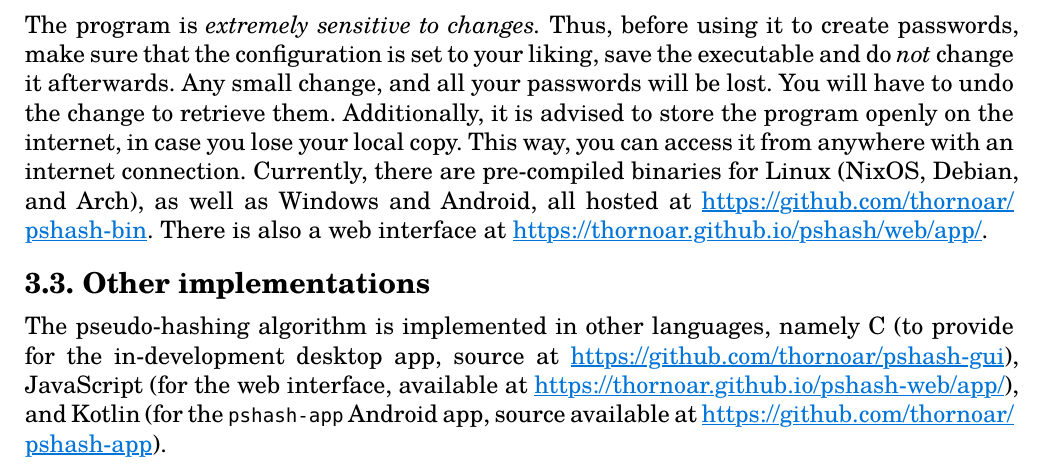
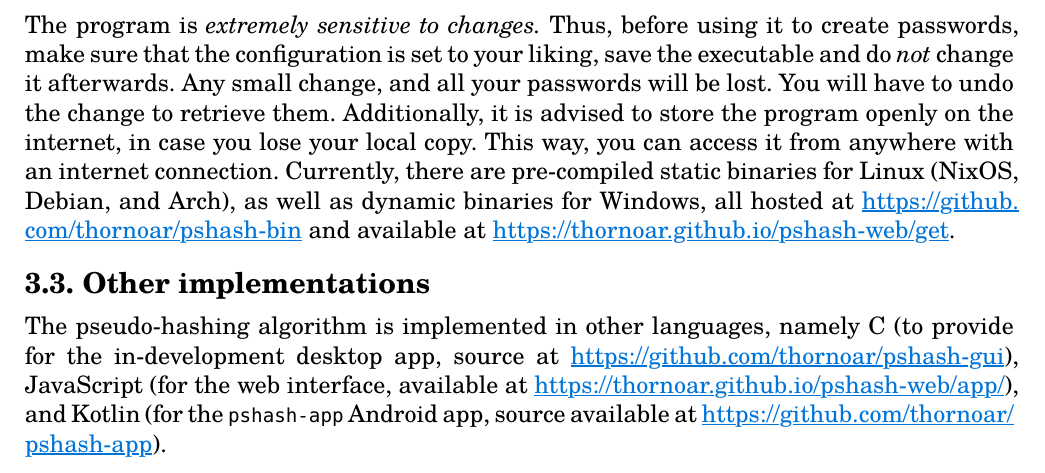
Before and after one commit to thornoar/pshash, a Typst document (documentation/main.typ): part of page 16 of 16, cut so that both start at the same text. The pictures show the PDF file documentation/main.pdf that the author committed with the source.

Commit message:
17 Sep 2025 (Wed): 19:09

```diff
--- a/documentation/main.typ
+++ b/documentation/main.typ
@@ -463,7 +463,7 @@ The program accepts three arguments: the public key and two private keys, return
 
 *! Important notice !*
 
-The program is _extremely sensitive to changes._ Thus, before using it to create passwords, make sure that the configuration is set to your liking, save the executable and do _not_ change it afterwards. Any small change, and all your passwords will be lost. You will have to undo the change to retrieve them. Additionally, it is advised to store the program openly on the internet, in case you lose your local copy. This way, you can access it from anywhere with an internet connection. Currently, there are pre-compiled binaries for Linux (NixOS, Debian, and Arch), as well as Windows and Android, all hosted at https://github.com/thornoar/pshash-bin. There is also a web interface at https://thornoar.github.io/pshash/web/app/.
+The program is _extremely sensitive to changes._ Thus, before using it to create passwords, make sure that the configuration is set to your liking, save the executable and do _not_ change it afterwards. Any small change, and all your passwords will be lost. You will have to undo the change to retrieve them. Additionally, it is advised to store the program openly on the internet, in case you lose your local copy. This way, you can access it from anywhere with an internet connection. Currently, there are pre-compiled static binaries for Linux (NixOS, Debian, and Arch), as well as dynamic binaries for Windows, all hosted at https://github.com/thornoar/pshash-bin and available at https://thornoar.github.io/pshash-web/get.
 
 == Other implementations
 
```
Also changed, not shown: documentation/main.pdf.
